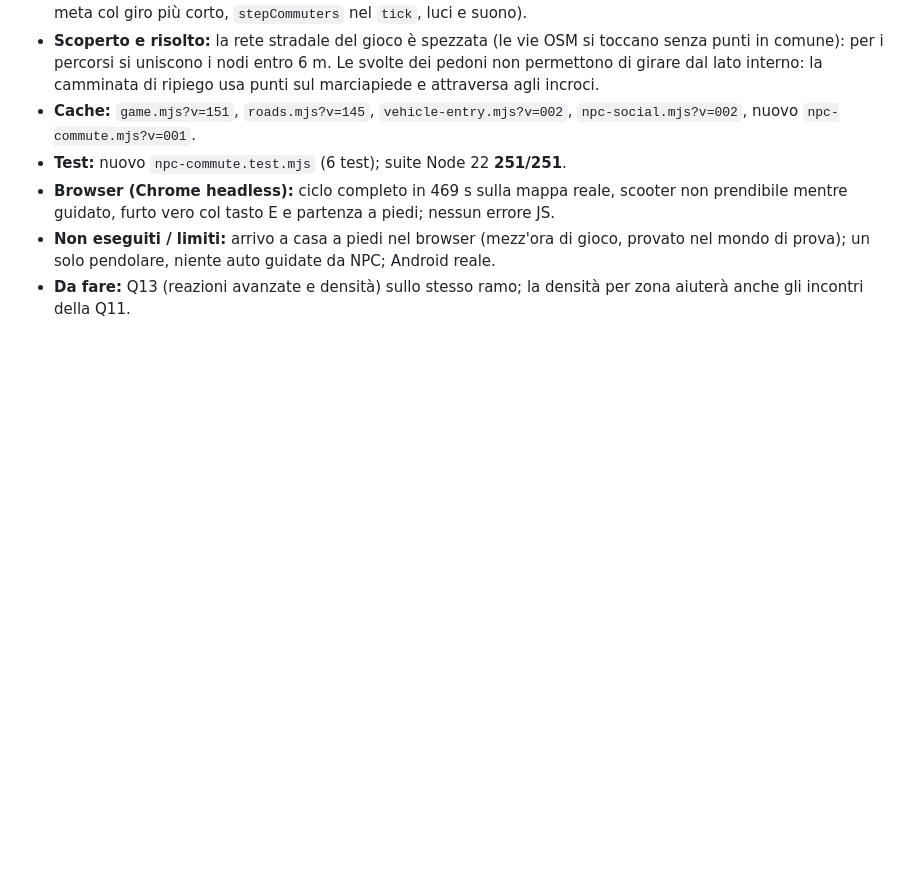
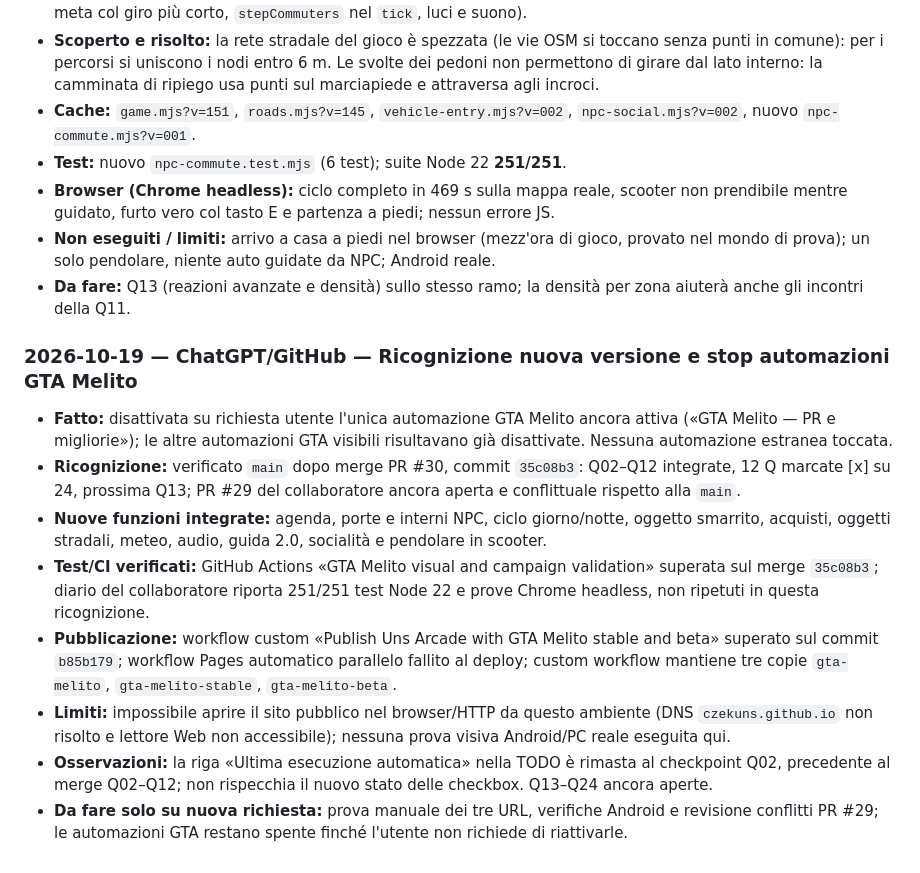
Before and after one commit to CzekUns/Effettokarmagra, a Markdown page: games/gta-melito/WORK_LOG.md, the part around the change. Rendered like a GitHub page; blank space fills up the shorter version.

Commit message:
docs(gta-melito): record paused automations and Q02-Q12 release review

```diff
--- a/games/gta-melito/WORK_LOG.md
+++ b/games/gta-melito/WORK_LOG.md
@@ -315,3 +315,13 @@ laude (account `ilconsulentelogistico-hue`) — Q02 collaudata e chiusa
 - **Browser (Chrome headless):** ciclo completo in 469 s sulla mappa reale, scooter non prendibile mentre guidato, furto vero col tasto E e partenza a piedi; nessun errore JS.
 - **Non eseguiti / limiti:** arrivo a casa a piedi nel browser (mezz'ora di gioco, provato nel mondo di prova); un solo pendolare, niente auto guidate da NPC; Android reale.
 - **Da fare:** Q13 (reazioni avanzate e densità) sullo stesso ramo; la densità per zona aiuterà anche gli incontri della Q11.
+
+### 2026-10-19 — ChatGPT/GitHub — Ricognizione nuova versione e stop automazioni GTA Melito
+- **Fatto:** disattivata su richiesta utente l'unica automazione GTA Melito ancora attiva («GTA Melito — PR e migliorie»); le altre automazioni GTA visibili risultavano già disattivate. Nessuna automazione estranea toccata.
+- **Ricognizione:** verificato `main` dopo merge PR #30, commit `35c08b3`: Q02–Q12 integrate, 12 Q marcate [x] su 24, prossima Q13; PR #29 del collaboratore ancora aperta e conflittuale rispetto alla `main`.
+- **Nuove funzioni integrate:** agenda, porte e interni NPC, ciclo giorno/notte, oggetto smarrito, acquisti, oggetti stradali, meteo, audio, guida 2.0, socialità e pendolare in scooter.
+- **Test/CI verificati:** GitHub Actions «GTA Melito visual and campaign validation» superata sul merge `35c08b3`; diario del collaboratore riporta 251/251 test Node 22 e prove Chrome headless, non ripetuti in questa ricognizione.
+- **Pubblicazione:** workflow custom «Publish Uns Arcade with GTA Melito stable and beta» superato sul commit `b85b179`; workflow Pages automatico parallelo fallito al deploy; custom workflow mantiene tre copie `gta-melito`, `gta-melito-stable`, `gta-melito-beta`.
+- **Limiti:** impossibile aprire il sito pubblico nel browser/HTTP da questo ambiente (DNS `czekuns.github.io` non risolto e lettore Web non accessibile); nessuna prova visiva Android/PC reale eseguita qui.
+- **Osservazioni:** la riga «Ultima esecuzione automatica» nella TODO è rimasta al checkpoint Q02, precedente al merge Q02–Q12; non rispecchia il nuovo stato delle checkbox. Q13–Q24 ancora aperte.
+- **Da fare solo su nuova richiesta:** prova manuale dei tre URL, verifiche Android e revisione conflitti PR #29; le automazioni GTA restano spente finché l'utente non richiede di riattivarle.
```
